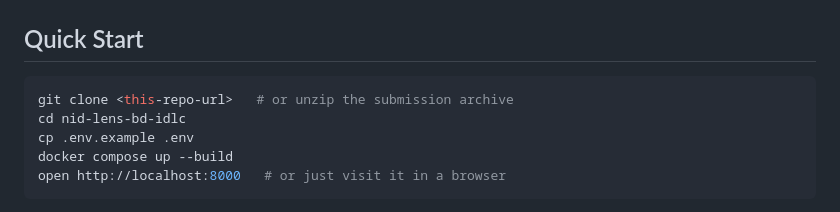
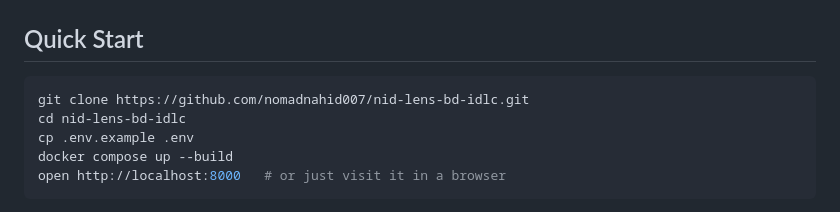
Before and after one commit to nomadnahid007/nid-lens-bd-idlc, a Markdown page: README.md, the part around the change. Rendered like a GitHub page.

Commit message:
Fill in the real repo URL in the Quick Start clone command
Co-Authored-By: Claude Sonnet 5 <noreply@anthropic.com>

````diff
--- a/README.md
+++ b/README.md
@@ -133,7 +133,7 @@ and threat model.
 ## Quick Start
 
 ```bash
-git clone <this-repo-url>   # or unzip the submission archive
+git clone https://github.com/nomadnahid007/nid-lens-bd-idlc.git
 cd nid-lens-bd-idlc
 cp .env.example .env
 docker compose up --build
````
